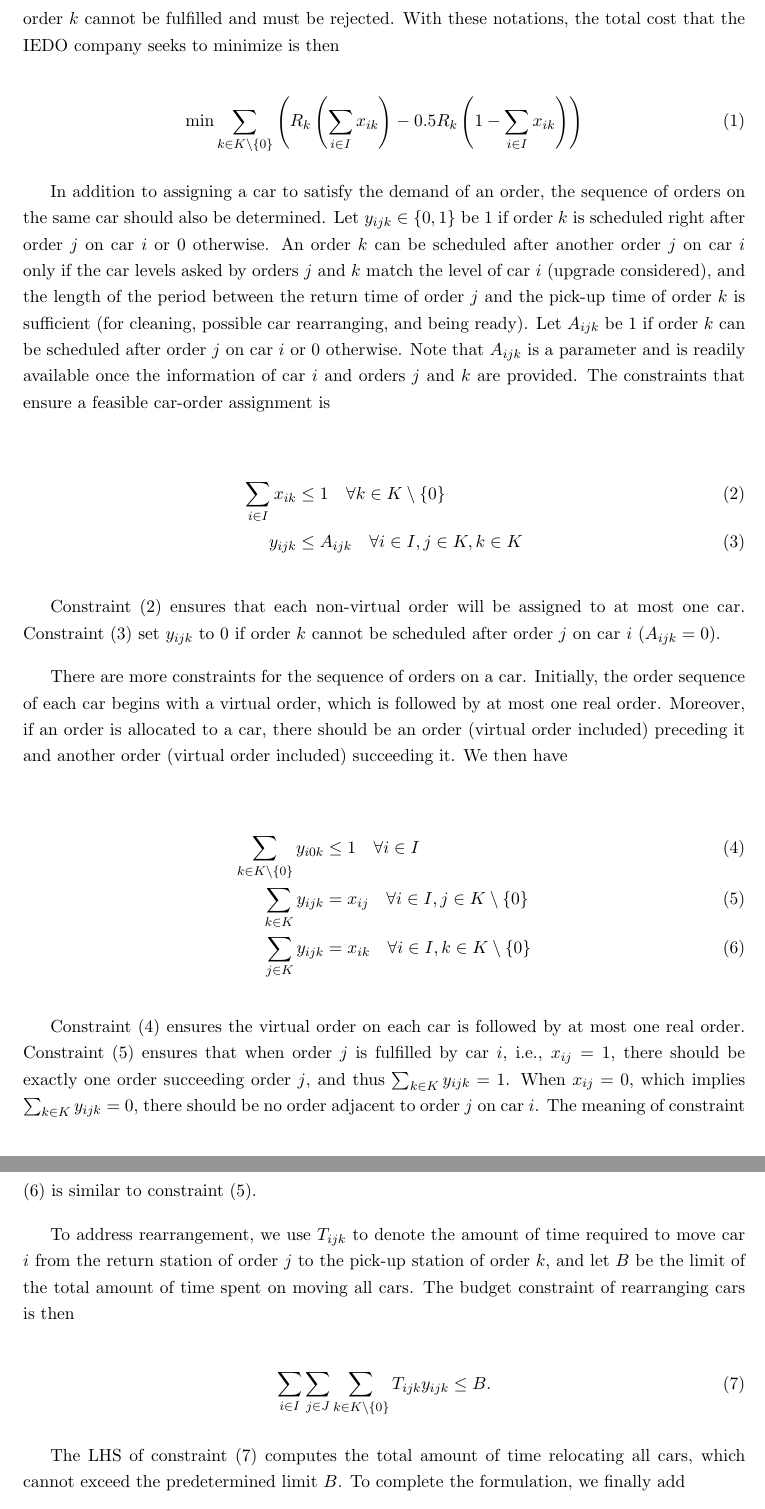
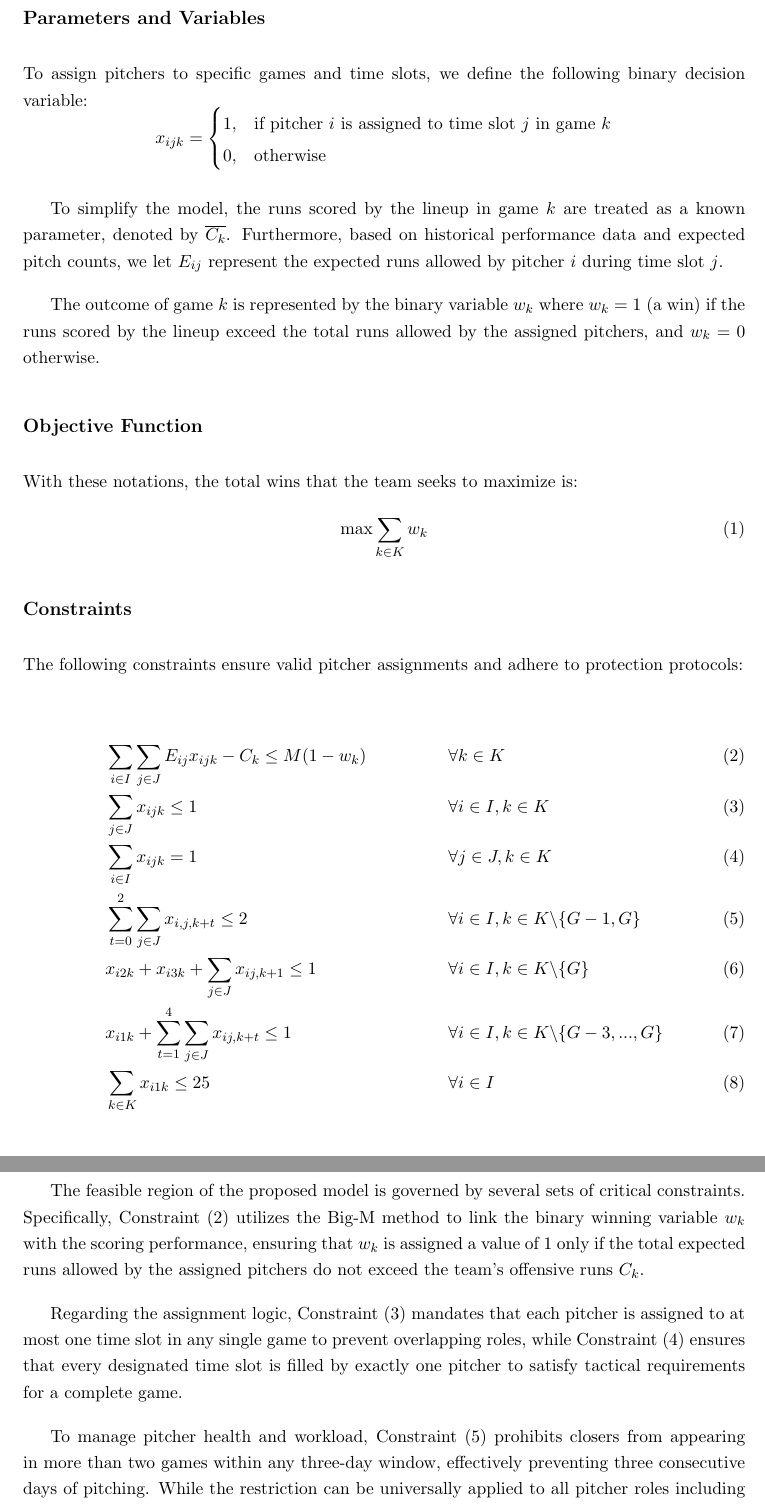
Before and after one commit to tsaiyichen/OR_final_project, a LaTeX document (114-2_OR_final_project.tex): two parts of pages 4 and 5 of 5, joined at a grey line, cut at the place of the change. Compiled offline with pdfLaTeX.

Commit message:
feat: math model

```diff
--- a/114-2_OR_final_project.tex
+++ b/114-2_OR_final_project.tex
@@ -85,6 +85,5 @@ $w_k \in \{0, 1\}$ & 1 if game $k$ is a win; 0 otherwise. \\ \hline
 \end{tabular}
 \end{table}
 
-
 \section{Mathematical model}
 
@@ -92,2 +91 @@ In this section, we formulate a mixed linear integer program to precisely descri
 
-To assign orders to cars, let the decision variable $x_{ik} \in \{0,1\}$ be 1 if the demand of order $k$ is satisfied by car $i$ or 0 otherwise. If order $k$ is fulfilled, the IEDO company earns $R_{k}=F_{l}H_{k}$ dollars as its sales revenue, where $F_{l}$ is the hourly rate of a level-$l$ car, and $H_{k}$ is the number of hours a car is rented in order $k$. The IEDO company pays $0.5R_{k}$ to compensate the customer if order $k$ cannot be fulfilled and must be rejected. With these notations, the total cost that the IEDO company seeks to minimize is then
@@ -94,23 +96,42 @@ To assign orders to cars, let the decision variable $x_{ik} \in \{0,1\}$ be 1 if
 
+\subsection*{Parameters and Variables}
+To assign pitchers to specific games and time slots, we define the following binary decision variable:
+\begin{equation*}
+x_{ijk} =
+\begin{cases}
+1, & \text{if pitcher } i \text{ is assigned to time slot } j \text{ in game } k \\
+0, & \text{otherwise}
+\end{cases}
+\end{equation*}
+
+To simplify the model, the runs scored by the lineup in game $k$ are treated as a known parameter, denoted by $\overline{C_{k}}$. Furthermore, based on historical performance data and expected pitch counts, we let $E_{ij}$ represent the expected runs allowed by pitcher $i$ during time slot $j$.
+
+The outcome of game $k$ is represented by the binary variable $w_{k}$ where $w_{k}=1$ (a win) if the runs scored by the lineup exceed the total runs allowed by the assigned pitchers, and $w_{k}=0$ otherwise.
+
+\subsection*{Objective Function}
+With these notations, the total wins that the team seeks to maximize is:
 \begin{equation}
-\min \sum_{k \in K\setminus\{0\}} \left( R_{k} \left( \sum_{i \in I} x_{ik} \right) - 0.5R_{k} \left( 1 - \sum_{i \in I} x_{ik} \right) \right)
+\max \sum_{k\in K}w_{k}
 \end{equation}
 
-In addition to assigning a car to satisfy the demand of an order, the sequence of orders on the same car should also be determined. Let $y_{ijk} \in \{0,1\}$ be 1 if order $k$ is scheduled right after order $j$ on car $i$ or 0 otherwise. An order $k$ can be scheduled after another order $j$ on car $i$ only if the car levels asked by orders $j$ and $k$ match the level of car $i$ (upgrade considered), and the length of the period between the return time of order $j$ and the pick-up time of order $k$ is sufficient (for cleaning, possible car rearranging, and being ready). Let $A_{ijk}$ be 1 if order $k$ can be scheduled after order $j$ on car $i$ or 0 otherwise. Note that $A_{ijk}$ is a parameter and is readily available once the information of car $i$ and orders $j$ and $k$ are provided. The constraints that ensure a feasible car-order assignment is
+\subsection*{Constraints}
+The following constraints ensure valid pitcher assignments and adhere to protection protocols:
 
 \begin{align}
-\sum_{i \in I} x_{ik} &\le 1 \quad \forall k \in K\setminus\{0\} \\
-y_{ijk} &\le A_{ijk} \quad \forall i \in I, j \in K, k \in K
+& \sum_{i\in I}\sum_{j\in J}E_{ij}x_{ijk} - C_{k} \le M(1-w_{k}) && \forall k\in K \\
+& \sum_{j\in J}x_{ijk} \le 1 && \forall i\in I, k\in K \\
+& \sum_{i\in I}x_{ijk} = 1 && \forall j\in J, k\in K \\
+& \sum_{t=0}^{2}\sum_{j\in J}x_{i,j,k+t} \le 2 && \forall i\in I, k\in K\backslash\{G-1,G\} \\
+& x_{i2k} + x_{i3k} + \sum_{j\in J}x_{ij,k+1} \le 1 && \forall i\in I, k\in K\backslash\{G\} \\
+& x_{i1k} + \sum_{t=1}^{4}\sum_{j\in J}x_{ij,k+t} \le 1 && \forall i\in I, k\in K\backslash\{G-3,...,G\} \\
+& \sum_{k\in K}x_{i1k} \le 25 && \forall i\in I
 \end{align}
 
-Constraint (2) ensures that each non-virtual order will be assigned to at most one car. Constraint (3) set $y_{ijk}$ to 0 if order $k$ cannot be scheduled after order $j$ on car $i$ ($A_{ijk}=0$).
+The feasible region of the proposed model is governed by several sets of critical constraints.
+Specifically, Constraint (2) utilizes the Big-M method to link the binary winning variable $w_{k}$ with the scoring performance, ensuring that $w_{k}$ is assigned a value of 1 only if the total expected runs allowed by the assigned pitchers do not exceed the team's offensive runs $C_{k}$.
 
-There are more constraints for the sequence of orders on a car. Initially, the order sequence of each car begins with a virtual order, which is followed by at most one real order. Moreover, if an order is allocated to a car, there should be an order (virtual order included) preceding it and another order (virtual order included) succeeding it. We then have
+Regarding the assignment logic, Constraint (3) mandates that each pitcher is assigned to at most one time slot in any single game to prevent overlapping roles, while Constraint (4) ensures that every designated time slot is filled by exactly one pitcher to satisfy tactical requirements for a complete game.
 
-\begin{align}
-\sum_{k \in K\setminus\{0\}} y_{i0k} &\le 1 \quad \forall i \in I \\
-\sum_{k \in K} y_{ijk} &= x_{ij} \quad \forall i \in I, j \in K\setminus\{0\} \\
-\sum_{j \in K} y_{ijk} &= x_{ik} \quad \forall i \in I, k \in K\setminus\{0\}
-\end{align}
+To manage pitcher health and workload, Constraint (5) prohibits closers from appearing in more than two games within any three-day window, effectively preventing three consecutive days of pitching.
+While the restriction can be universally applied to all pitcher roles including starting pitchers and middle relievers as the rest protocols for those pitchers are significantly more stringent.
 
-Constraint (4) ensures the virtual order on each car is followed by at most one real order. Constraint (5) ensures that when order $j$ is fulfilled by car $i$, i.e., $x_{ij}=1$, there should be exactly one order succeeding order $j$, and thus $\sum_{k \in K} y_{ijk}=1$. When $x_{ij}=0$, which implies $\sum_{k \in K} y_{ijk}=0$, there should be no order adjacent to order $j$ on car $i$. The meaning of constraint (6) is similar to constraint (5).
@@ -117,8 +141 @@ Constraint (4) ensures the virtual order on each car is followed by at most one
 
-To address rearrangement, we use $T_{ijk}$ to denote the amount of time required to move car $i$ from the return station of order $j$ to the pick-up station of order $k$, and let $B$ be the limit of the total amount of time spent on moving all cars. The budget constraint of rearranging cars is then
-
-\begin{equation}
-\sum_{i \in I} \sum_{j \in J} \sum_{k \in K\setminus\{0\}} T_{ijk}y_{ijk} \le B.
-\end{equation}
-
-The LHS of constraint (7) computes the total amount of time relocating all cars, which cannot exceed the predetermined limit $B$. To complete the formulation, we finally add
```
Also changed, not shown: 114-2_OR_final_project.tex (16 more changed lines).
